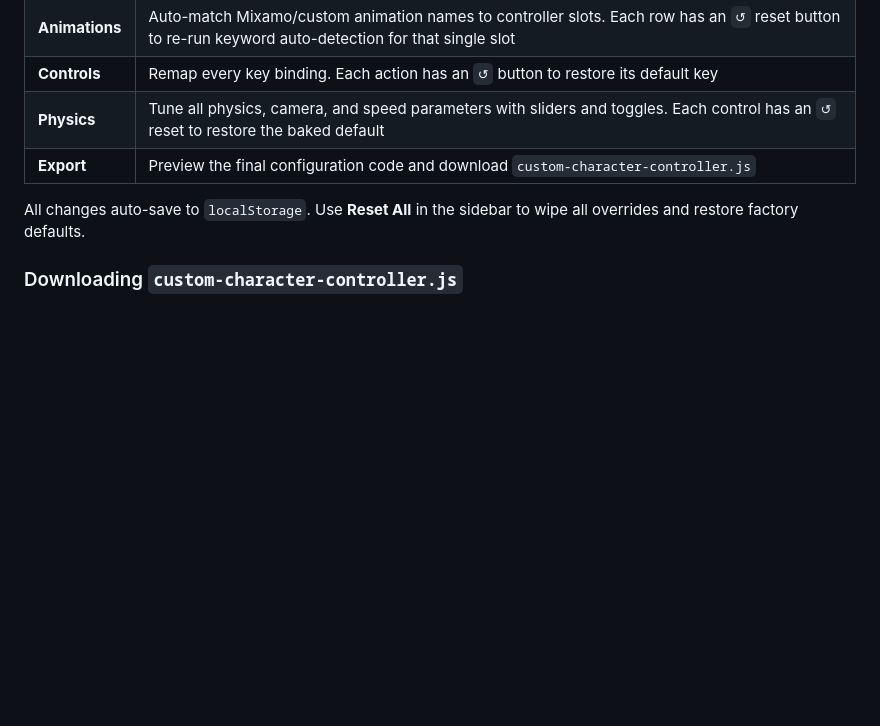
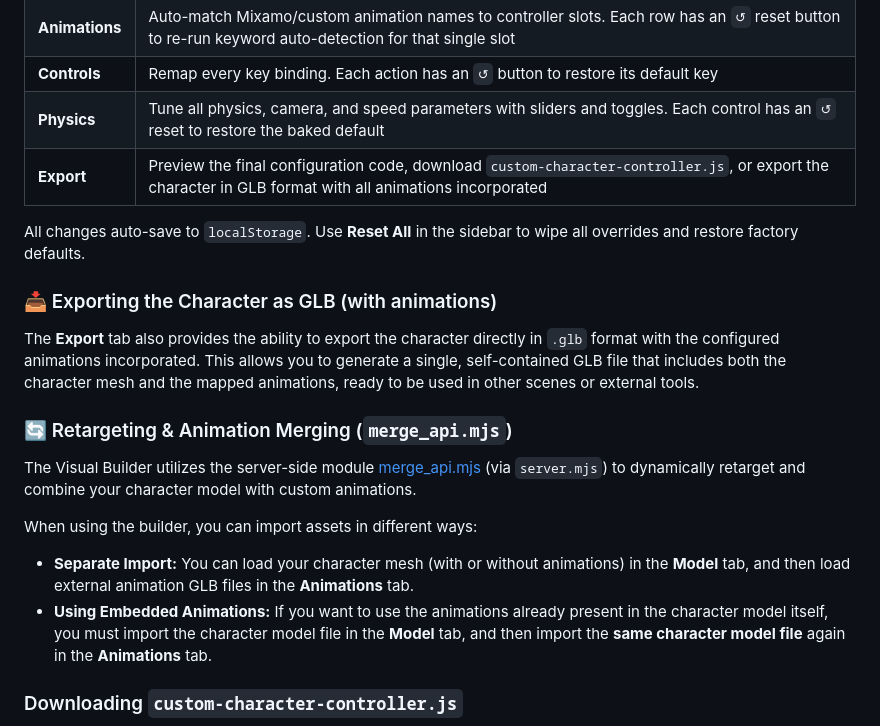
Before and after one commit to crazyramirez/BJS_Character_Controller_V2, a Markdown page: README.md, the part around the change. GitHub-like rendering; blank space fills up the shorter version.

Commit message:
docs: update README to include GLB export functionality and animation merging procedures

```diff
--- a/README.md
+++ b/README.md
@@ -204,9 +204,21 @@ We have provided three setup examples to guide your implementation:
 | **Animations** | Auto-match Mixamo/custom animation names to controller slots. Each row has an `↺` reset button to re-run keyword auto-detection for that single slot |
 | **Controls** | Remap every key binding. Each action has an `↺` button to restore its default key |
 | **Physics** | Tune all physics, camera, and speed parameters with sliders and toggles. Each control has an `↺` reset to restore the baked default |
-| **Export** | Preview the final configuration code and download `custom-character-controller.js` |
+| **Export** | Preview the final configuration code, download `custom-character-controller.js`, or export the character in GLB format with all animations incorporated |
 
 All changes auto-save to `localStorage`. Use **Reset All** in the sidebar to wipe all overrides and restore factory defaults.
+
+### 📥 Exporting the Character as GLB (with animations)
+
+The **Export** tab also provides the ability to export the character directly in `.glb` format with the configured animations incorporated. This allows you to generate a single, self-contained GLB file that includes both the character mesh and the mapped animations, ready to be used in other scenes or external tools.
+
+### 🔄 Retargeting & Animation Merging (`merge_api.mjs`)
+
+The Visual Builder utilizes the server-side module [merge_api.mjs](file:///d:/DEV/BJS%20Character%20Controller%20V2/js/core/merge_api.mjs) (via `server.mjs`) to dynamically retarget and combine your character model with custom animations.
+
+When using the builder, you can import assets in different ways:
+- **Separate Import:** You can load your character mesh (with or without animations) in the **Model** tab, and then load external animation GLB files in the **Animations** tab.
+- **Using Embedded Animations:** If you want to use the animations already present in the character model itself, you must import the character model file in the **Model** tab, and then import the **same character model file** again in the **Animations** tab.
 
 ### Downloading `custom-character-controller.js`
 
```
